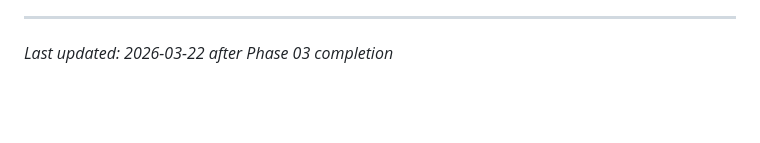
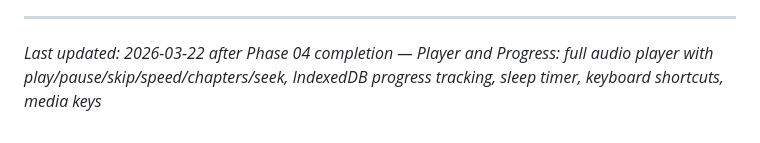
Before and after one commit to cokeeffekt/spine, a Markdown page: .planning/PROJECT.md, the part around the change. Drawn GitHub-style; blank space fills up the shorter version.

Commit message:
docs(phase-04): evolve PROJECT.md after phase completion
Co-Authored-By: Claude Opus 4.6 (1M context) <noreply@anthropic.com>

```diff
--- a/.planning/PROJECT.md
+++ b/.planning/PROJECT.md
@@ -90,4 +90,4 @@ This document evolves at phase transitions and milestone boundaries.
 4. Update Context with current state
 
 ---
-*Last updated: 2026-03-22 after Phase 03 completion*
+*Last updated: 2026-03-22 after Phase 04 completion — Player and Progress: full audio player with play/pause/skip/speed/chapters/seek, IndexedDB progress tracking, sleep timer, keyboard shortcuts, media keys*
```
